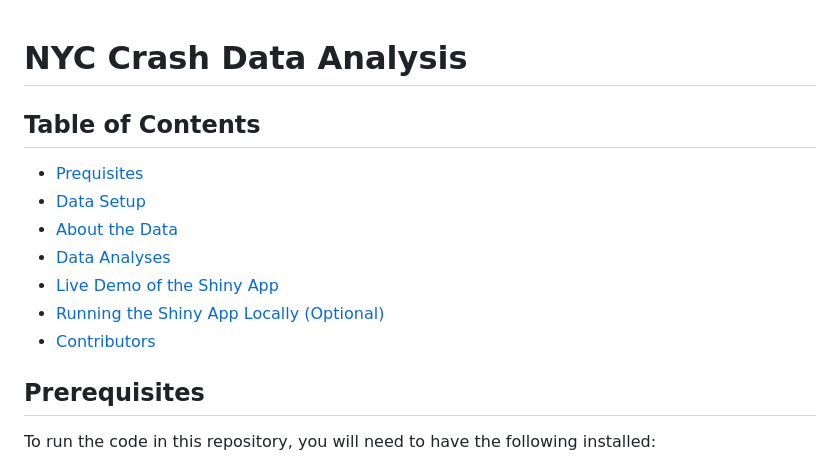
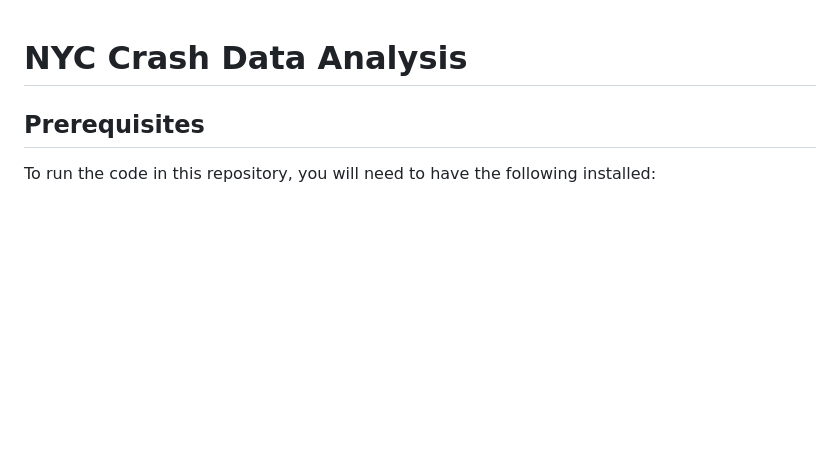
Before and after one commit to micahkepe/stat405project, a Markdown page: README.md, the part around the change. Drawn GitHub-style; blank space fills up the shorter version.

```diff
--- a/README.md
+++ b/README.md
@@ -1,13 +1,4 @@
 # NYC Crash Data Analysis
-
-## Table of Contents
-- [Prequisites](#prerequisites)
-- [Data Setup](#data-setup)
-- [About the Data](#about-the-data)
-- [Data Analyses](#data-analyses)
-- [Live Demo of the Shiny App](#live-demo-of-the-shiny-app)
-- [Running the Shiny App Locally (Optional)](#running-the-shiny-app-locally-optional)
-- [Contributors](#contributors)
 
 ## Prerequisites
 
```
